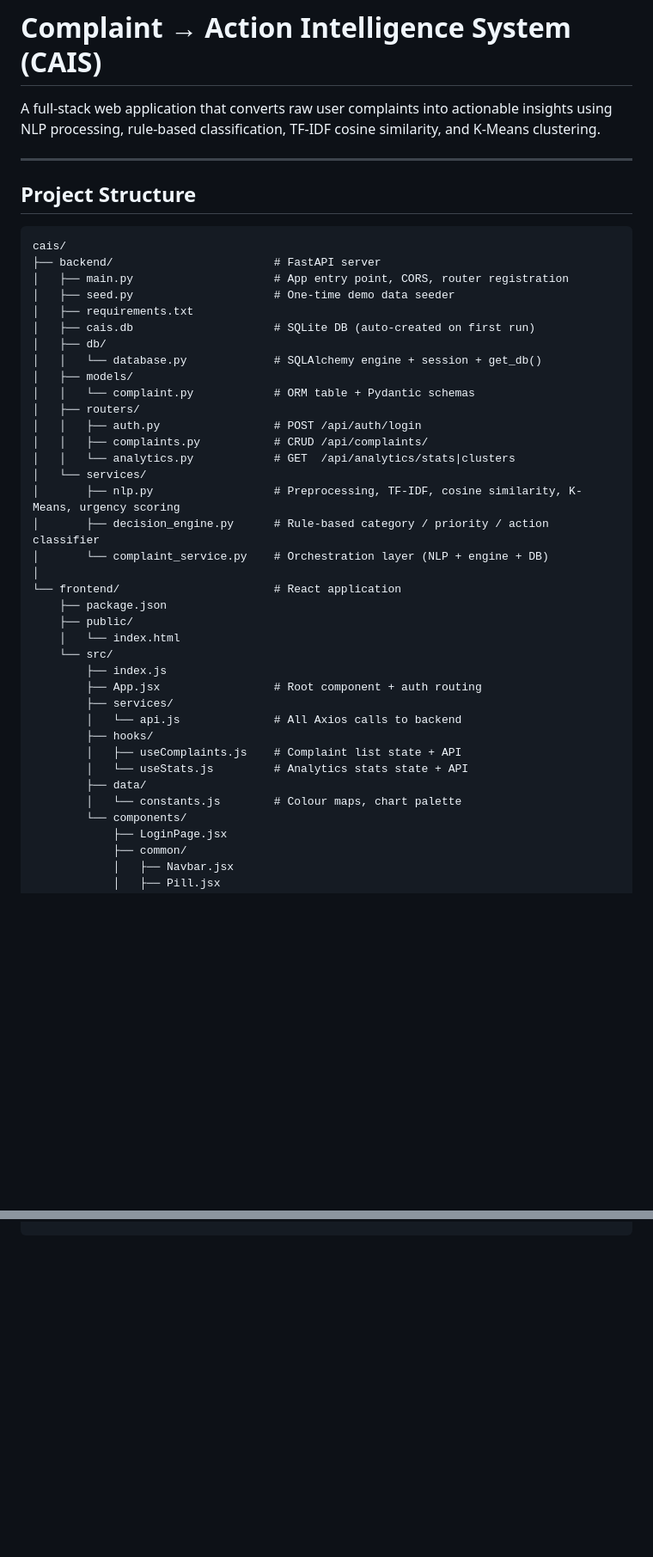
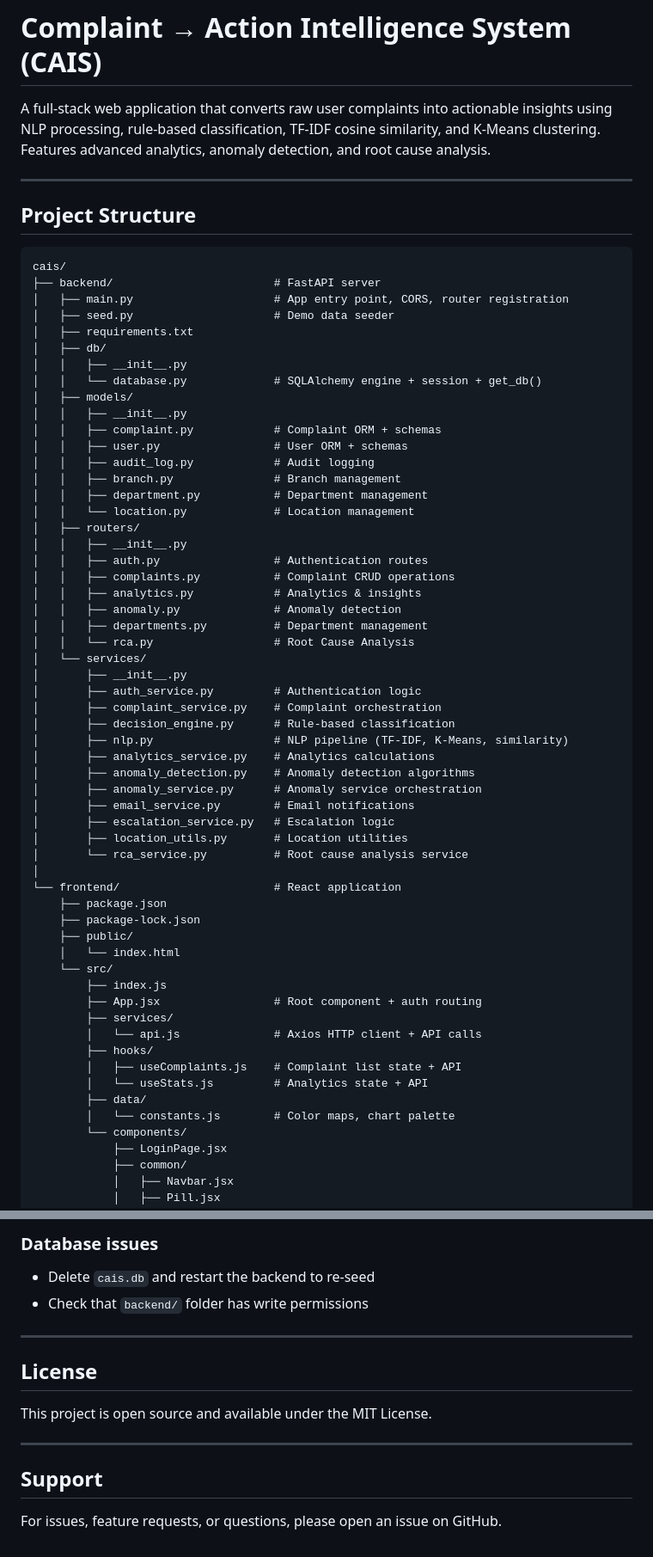
Before and after one commit to JanahviAI/CAIS, a Markdown page: README.md, 2 parts joined by grey strips. Shown at 86% size. Drawn GitHub-style; blank space fills up the shorter version.

```diff
--- a/README.md
+++ b/README.md
@@ -1,6 +1,6 @@
 # Complaint → Action Intelligence System (CAIS)
 
-A full-stack web application that converts raw user complaints into actionable insights using NLP processing, rule-based classification, TF-IDF cosine similarity, and K-Means clustering.
+A full-stack web application that converts raw user complaints into actionable insights using NLP processing, rule-based classification, TF-IDF cosine similarity, and K-Means clustering. Features advanced analytics, anomaly detection, and root cause analysis.
 
 ---
 
@@ -10,36 +10,56 @@ A full-stack web application that converts raw user complaints into actionable i
 cais/
 ├── backend/                        # FastAPI server
 │   ├── main.py                     # App entry point, CORS, router registration
-│   ├── seed.py                     # One-time demo data seeder
+│   ├── seed.py                     # Demo data seeder
 │   ├── requirements.txt
-│   ├── cais.db                     # SQLite DB (auto-created on first run)
 │   ├── db/
+│   │   ├── __init__.py
 │   │   └── database.py             # SQLAlchemy engine + session + get_db()
 │   ├── models/
-│   │   └── complaint.py            # ORM table + Pydantic schemas
+│   │   ├── __init__.py
+│   │   ├── complaint.py            # Complaint ORM + schemas
+│   │   ├── user.py                 # User ORM + schemas
+│   │   ├── audit_log.py            # Audit logging
+│   │   ├── branch.py               # Branch management
+│   │   ├── department.py           # Department management
+│   │   └── location.py             # Location management
 │   ├── routers/
-│   │   ├── auth.py                 # POST /api/auth/login
-│   │   ├── complaints.py           # CRUD /api/complaints/
-│   │   └── analytics.py            # GET  /api/analytics/stats|clusters
+│   │   ├── __init__.py
+│   │   ├── auth.py                 # Authentication routes
+│   │   ├── complaints.py           # Complaint CRUD operations
+│   │   ├── analytics.py            # Analytics & insights
+│   │   ├── anomaly.py              # Anomaly detection
+│   │   ├── departments.py          # Department management
+│   │   └── rca.py                  # Root Cause Analysis
 │   └── services/
-│       ├── nlp.py                  # Preprocessing, TF-IDF, cosine similarity, K-Means, urgency scoring
-│       ├── decision_engine.py      # Rule-based category / priority / action classifier
-│       └── complaint_service.py    # Orchestration layer (NLP + engine + DB)
+│       ├── __init__.py
+│       ├── auth_service.py         # Authentication logic
+│       ├── complaint_service.py    # Complaint orchestration
+│       ├── decision_engine.py      # Rule-based classification
+│       ├── nlp.py                  # NLP pipeline (TF-IDF, K-Means, similarity)
+│       ├── analytics_service.py    # Analytics calculations
+│       ├── anomaly_detection.py    # Anomaly detection algorithms
+│       ├── anomaly_service.py      # Anomaly service orchestration
+│       ├── email_service.py        # Email notifications
+│       ├── escalation_service.py   # Escalation logic
+│       ├── location_utils.py       # Location utilities
+│       └── rca_service.py          # Root cause analysis service
 │
 └── frontend/                       # React application
     ├── package.json
+    ├── package-lock.json
     ├── public/
     │   └── index.html
     └── src/
         ├── index.js
         ├── App.jsx                 # Root component + auth routing
         ├── services/
-        │   └── api.js              # All Axios calls to backend
+        │   └── api.js              # Axios HTTP client + API calls
         ├── hooks/
         │   ├── useComplaints.js    # Complaint list state + API
-        │   └── useStats.js         # Analytics stats state + API
+        │   └── useStats.js         # Analytics state + API
         ├── data/
-        │   └── constants.js        # Colour maps, chart palette
+        │   └── constants.js        # Color maps, chart palette
         └── components/
             ├── LoginPage.jsx
             ├── common/
@@ -205,0 +303,15 @@ python seed.py     # re-seeds with demo data
+### Database issues
+- Delete `cais.db` and restart the backend to re-seed
+- Check that `backend/` folder has write permissions
+
+---
+
+## License
+
+This project is open source and available under the MIT License.
+
+---
+
+## Support
+
+For issues, feature requests, or questions, please open an issue on GitHub.
```
Also changed, not shown: other parts of README.md (+92 -15 lines).
